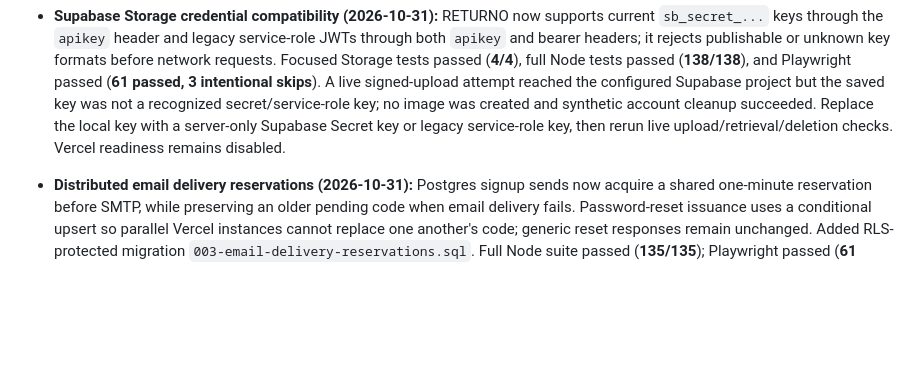
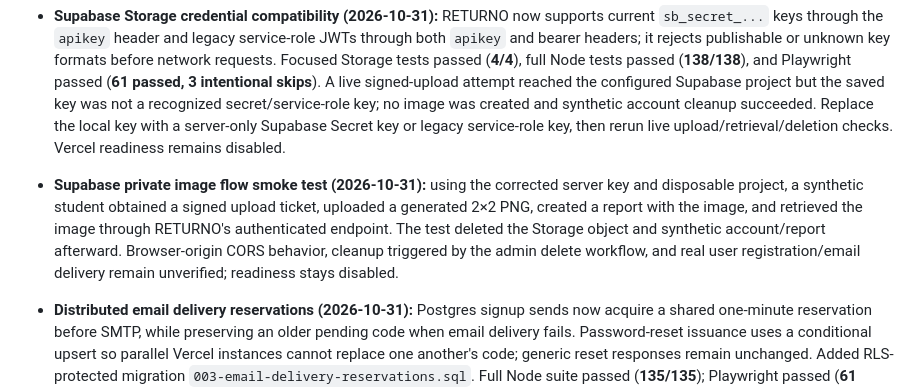
Before and after one commit to pointONEsixhsevuhn/RETURNO, a Markdown page: docs/PROJECT-ROADMAP.md, the part around the change. Rendered like a GitHub page; blank space fills up the shorter version.

Commit message:
docs: record Supabase image flow test

```diff
--- a/docs/PROJECT-ROADMAP.md
+++ b/docs/PROJECT-ROADMAP.md
@@ -20,6 +20,8 @@ The project is on track for its agreed scope. Students create and view reports.
 - **Supabase Storage integration attempt (2026-10-31):** after correcting the Project URL, the signed-upload request reached Supabase but the configured key was rejected. The synthetic test account was removed and no image object was created. Replace the local key with a server-only Supabase Secret key or legacy service-role key, then retry the upload/retrieval/deletion flow; readiness remains disabled.
 
 - **Supabase Storage credential compatibility (2026-10-31):** RETURNO now supports current `sb_secret_...` keys through the `apikey` header and legacy service-role JWTs through both `apikey` and bearer headers; it rejects publishable or unknown key formats before network requests. Focused Storage tests passed (**4/4**), full Node tests passed (**138/138**), and Playwright passed (**61 passed, 3 intentional skips**). A live signed-upload attempt reached the configured Supabase project but the saved key was not a recognized secret/service-role key; no image was created and synthetic account cleanup succeeded. Replace the local key with a server-only Supabase Secret key or legacy service-role key, then rerun live upload/retrieval/deletion checks. Vercel readiness remains disabled.
+
+- **Supabase private image flow smoke test (2026-10-31):** using the corrected server key and disposable project, a synthetic student obtained a signed upload ticket, uploaded a generated 2×2 PNG, created a report with the image, and retrieved the image through RETURNO's authenticated endpoint. The test deleted the Storage object and synthetic account/report afterward. Browser-origin CORS behavior, cleanup triggered by the admin delete workflow, and real user registration/email delivery remain unverified; readiness stays disabled.
 
 - **Distributed email delivery reservations (2026-10-31):** Postgres signup sends now acquire a shared one-minute reservation before SMTP, while preserving an older pending code when email delivery fails. Password-reset issuance uses a conditional upsert so parallel Vercel instances cannot replace one another's code; generic reset responses remain unchanged. Added RLS-protected migration `003-email-delivery-reservations.sql`. Full Node suite passed (**135/135**); Playwright passed (**61 passed, 3 intentional skips**). Live Supabase SQL/concurrency and SMTP delivery are not verified, so Vercel readiness remains disabled.
 
```
Also changed, not shown: docs/VERCEL-DEPLOYMENT.md (+3 -3 lines).
